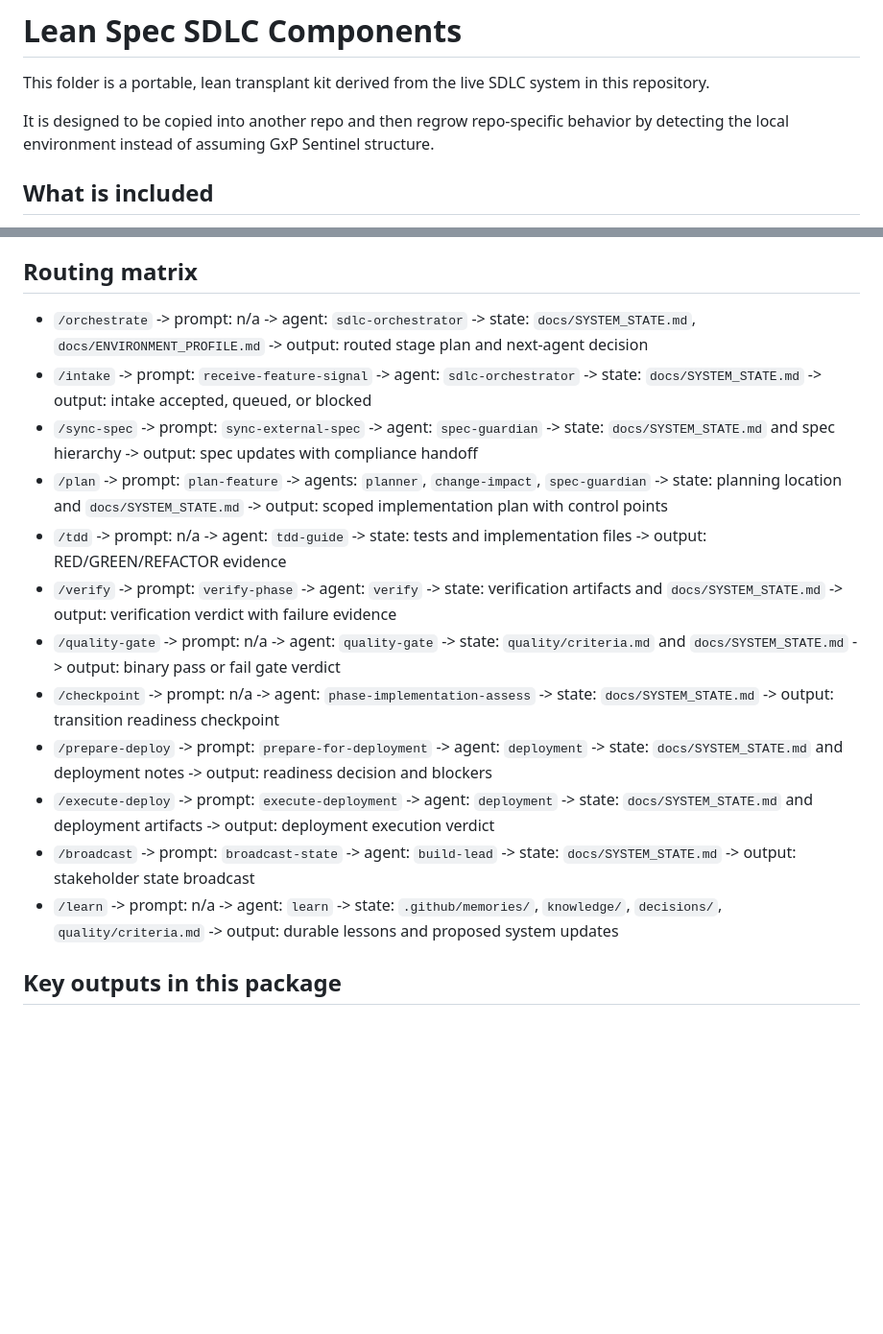
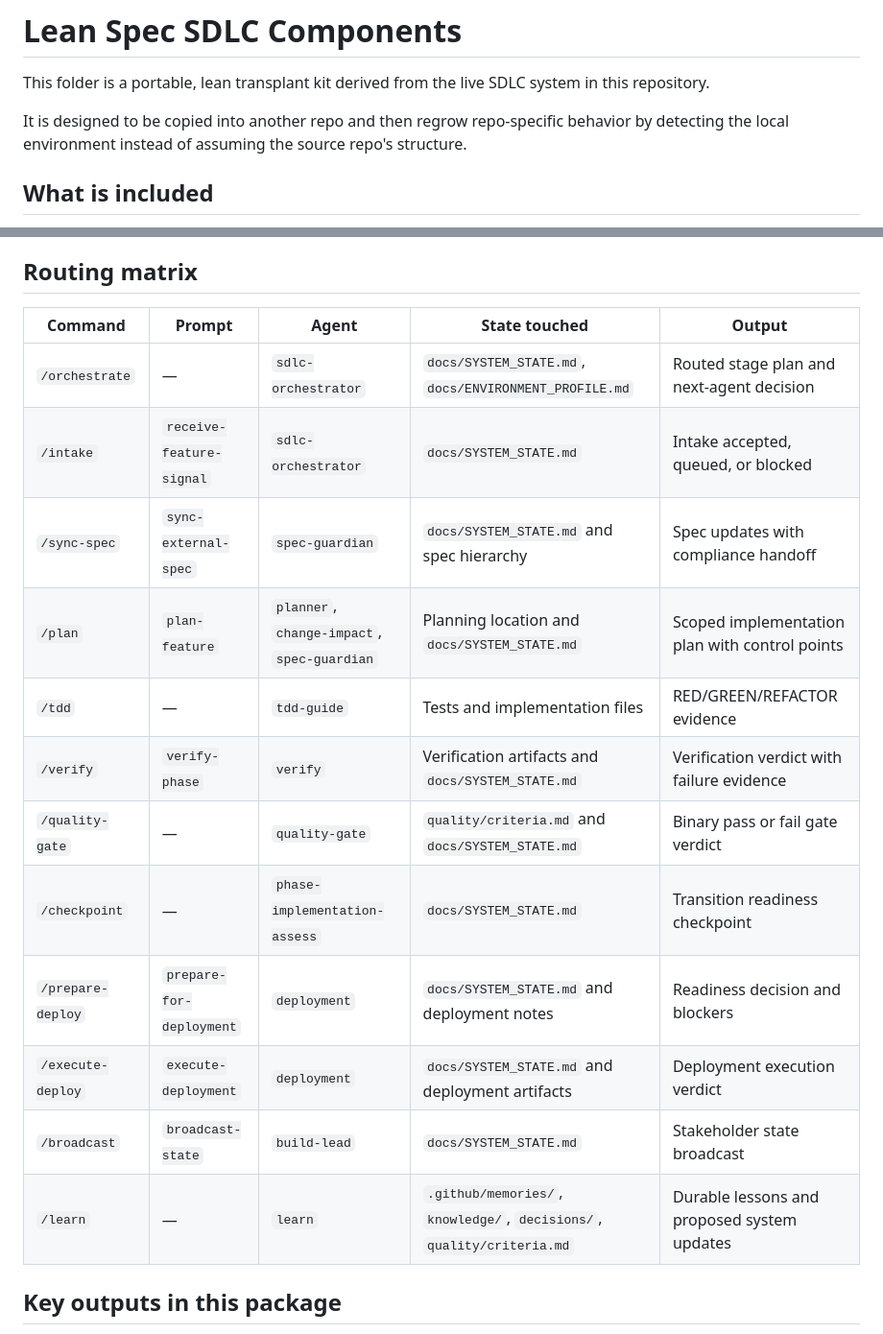
Before and after one commit to JinkzEvol/specSDLC, a Markdown page: skills/Lean-spec-SDLC-components/README.md, 2 parts joined by grey strips. Shown at 96% size. GitHub-like rendering; blank space fills up the shorter version.

Commit message:
docs: apply alignment fixes and remove temp artifacts

```diff
--- a/skills/Lean-spec-SDLC-components/README.md
+++ b/skills/Lean-spec-SDLC-components/README.md
@@ -2,7 +2,7 @@
 
 This folder is a portable, lean transplant kit derived from the live SDLC system in this repository.
 
-It is designed to be copied into another repo and then regrow repo-specific behavior by detecting the local environment instead of assuming GxP Sentinel structure.
+It is designed to be copied into another repo and then regrow repo-specific behavior by detecting the local environment instead of assuming the source repo's structure.
 
 ## What is included
 
@@ -47,18 +47,20 @@ That evidence should be written back into `docs/ENVIRONMENT_PROFILE.md` and then
 
 ## Routing matrix
 
-- `/orchestrate` -> prompt: n/a -> agent: `sdlc-orchestrator` -> state: `docs/SYSTEM_STATE.md`, `docs/ENVIRONMENT_PROFILE.md` -> output: routed stage plan and next-agent decision
-- `/intake` -> prompt: `receive-feature-signal` -> agent: `sdlc-orchestrator` -> state: `docs/SYSTEM_STATE.md` -> output: intake accepted, queued, or blocked
-- `/sync-spec` -> prompt: `sync-external-spec` -> agent: `spec-guardian` -> state: `docs/SYSTEM_STATE.md` and spec hierarchy -> output: spec updates with compliance handoff
-- `/plan` -> prompt: `plan-feature` -> agents: `planner`, `change-impact`, `spec-guardian` -> state: planning location and `docs/SYSTEM_STATE.md` -> output: scoped implementation plan with control points
-- `/tdd` -> prompt: n/a -> agent: `tdd-guide` -> state: tests and implementation files -> output: RED/GREEN/REFACTOR evidence
-- `/verify` -> prompt: `verify-phase` -> agent: `verify` -> state: verification artifacts and `docs/SYSTEM_STATE.md` -> output: verification verdict with failure evidence
-- `/quality-gate` -> prompt: n/a -> agent: `quality-gate` -> state: `quality/criteria.md` and `docs/SYSTEM_STATE.md` -> output: binary pass or fail gate verdict
-- `/checkpoint` -> prompt: n/a -> agent: `phase-implementation-assess` -> state: `docs/SYSTEM_STATE.md` -> output: transition readiness checkpoint
-- `/prepare-deploy` -> prompt: `prepare-for-deployment` -> agent: `deployment` -> state: `docs/SYSTEM_STATE.md` and deployment notes -> output: readiness decision and blockers
-- `/execute-deploy` -> prompt: `execute-deployment` -> agent: `deployment` -> state: `docs/SYSTEM_STATE.md` and deployment artifacts -> output: deployment execution verdict
-- `/broadcast` -> prompt: `broadcast-state` -> agent: `build-lead` -> state: `docs/SYSTEM_STATE.md` -> output: stakeholder state broadcast
-- `/learn` -> prompt: n/a -> agent: `learn` -> state: `.github/memories/`, `knowledge/`, `decisions/`, `quality/criteria.md` -> output: durable lessons and proposed system updates
+| Command | Prompt | Agent | State touched | Output |
+| --------- | -------- | ------- | --------------- | -------- |
+| `/orchestrate` | — | `sdlc-orchestrator` | `docs/SYSTEM_STATE.md`, `docs/ENVIRONMENT_PROFILE.md` | Routed stage plan and next-agent decision |
+| `/intake` | `receive-feature-signal` | `sdlc-orchestrator` | `docs/SYSTEM_STATE.md` | Intake accepted, queued, or blocked |
+| `/sync-spec` | `sync-external-spec` | `spec-guardian` | `docs/SYSTEM_STATE.md` and spec hierarchy | Spec updates with compliance handoff |
+| `/plan` | `plan-feature` | `planner`, `change-impact`, `spec-guardian` | Planning location and `docs/SYSTEM_STATE.md` | Scoped implementation plan with control points |
+| `/tdd` | — | `tdd-guide` | Tests and implementation files | RED/GREEN/REFACTOR evidence |
+| `/verify` | `verify-phase` | `verify` | Verification artifacts and `docs/SYSTEM_STATE.md` | Verification verdict with failure evidence |
+| `/quality-gate` | — | `quality-gate` | `quality/criteria.md` and `docs/SYSTEM_STATE.md` | Binary pass or fail gate verdict |
+| `/checkpoint` | — | `phase-implementation-assess` | `docs/SYSTEM_STATE.md` | Transition readiness checkpoint |
+| `/prepare-deploy` | `prepare-for-deployment` | `deployment` | `docs/SYSTEM_STATE.md` and deployment notes | Readiness decision and blockers |
+| `/execute-deploy` | `execute-deployment` | `deployment` | `docs/SYSTEM_STATE.md` and deployment artifacts | Deployment execution verdict |
+| `/broadcast` | `broadcast-state` | `build-lead` | `docs/SYSTEM_STATE.md` | Stakeholder state broadcast |
+| `/learn` | — | `learn` | `.github/memories/`, `knowledge/`, `decisions/`, `quality/criteria.md` | Durable lessons and proposed system updates |
 
 ## Key outputs in this package
 
```
Also changed, not shown: skills/SKILL.md (+23 -8 lines), 1 other file.
